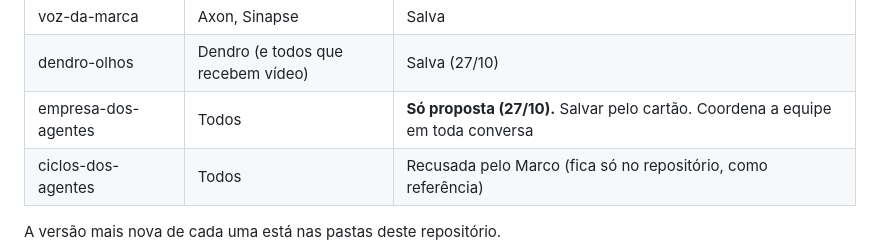
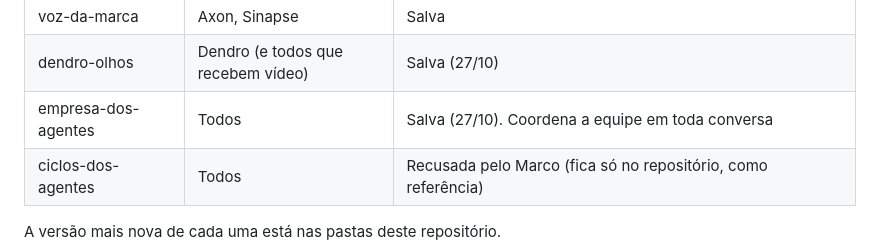
Before and after one commit to jessoliveiramartins-gif/skills-agentes, a Markdown page: CATALOGO.md, the part around the change. Rendered like a GitHub page.

Commit message:
Catálogo: empresa-dos-agentes salva na conta
Co-Authored-By: Claude Opus 5.5 <noreply@anthropic.com>
Claude-Session: https://claude.ai/code/session_01ANcnzQYt1q3rGWMppf8HVx

```diff
--- a/CATALOGO.md
+++ b/CATALOGO.md
@@ -16,7 +16,7 @@ Atualizado em 27/10/2026. Pesquisa do Dendro no GitHub público. Só entram skil
 | dendro-concorrentes | Dendro | Salva |
 | voz-da-marca | Axon, Sinapse | Salva |
 | dendro-olhos | Dendro (e todos que recebem vídeo) | Salva (27/10) |
-| empresa-dos-agentes | Todos | **Só proposta (27/10).** Salvar pelo cartão. Coordena a equipe em toda conversa |
+| empresa-dos-agentes | Todos | Salva (27/10). Coordena a equipe em toda conversa |
 | ciclos-dos-agentes | Todos | Recusada pelo Marco (fica só no repositório, como referência) |
 
 A versão mais nova de cada uma está nas pastas deste repositório.
```
